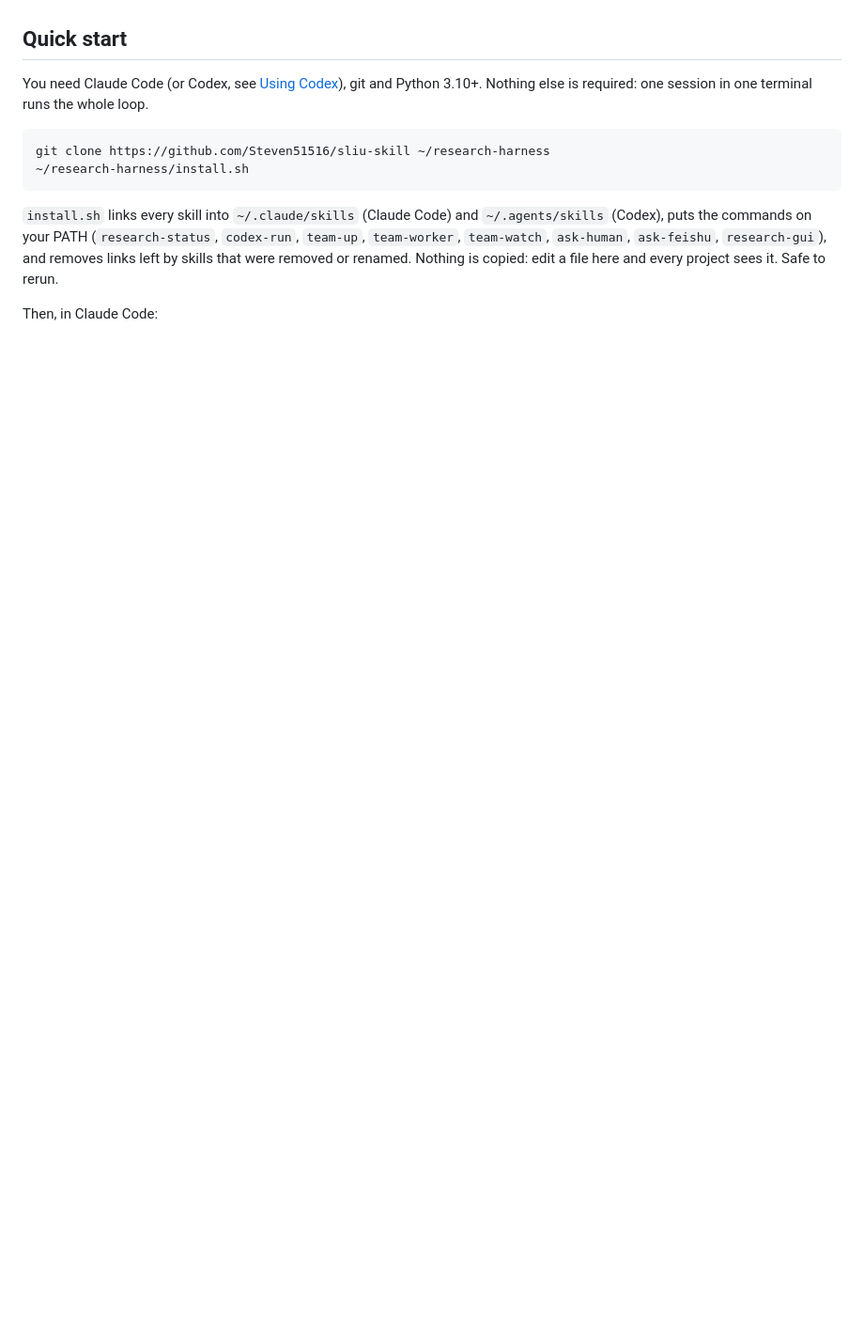
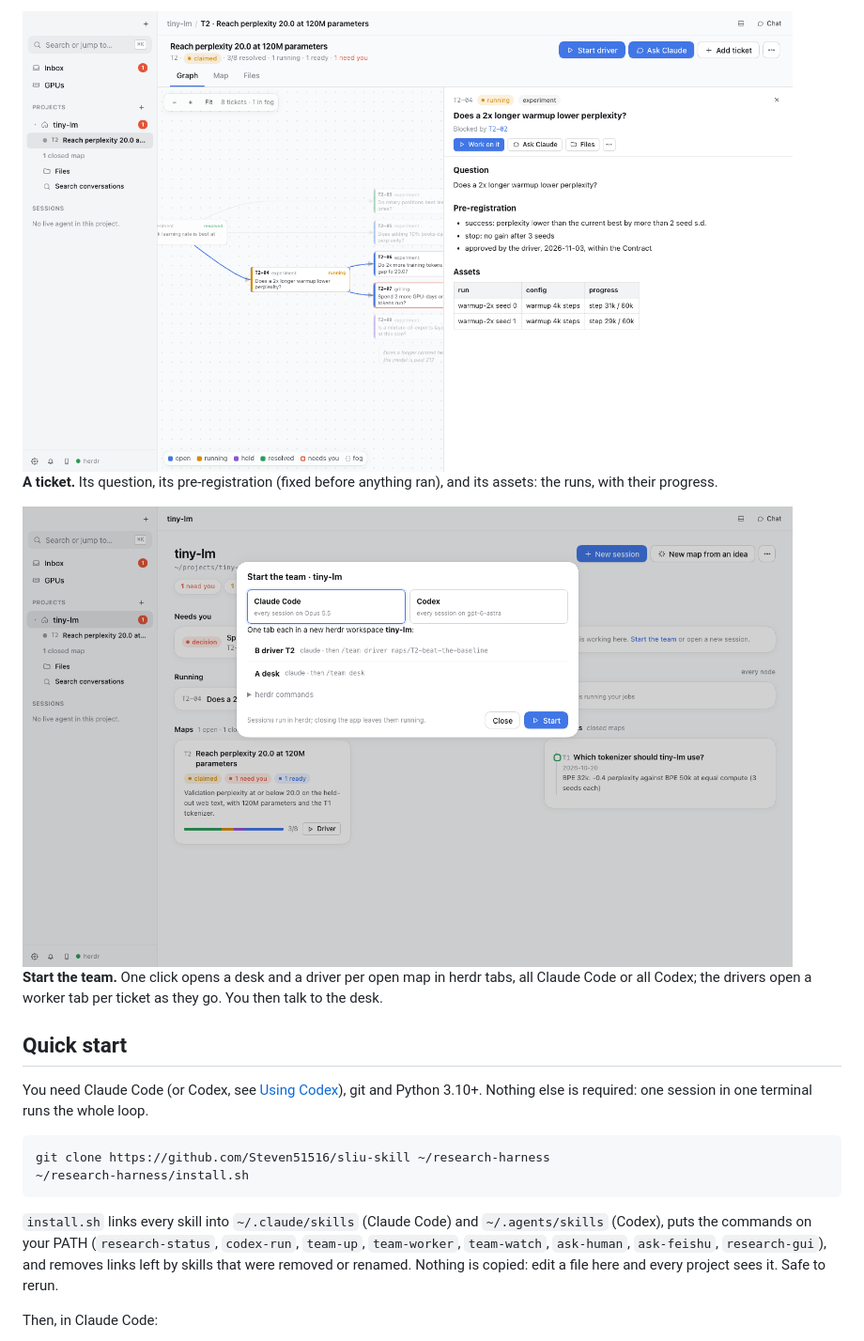
Before and after one commit to Steven51516/sliu-skill, a Markdown page: README.md, the part around one of its changes. Shown at 94% size. Drawn GitHub-style; pictures changed too: docs/images/start-team.png (added), docs/images/ticket.png (added); blank space fills up the shorter version.

Commit message:
README: screenshots of the Research Desk app on a made-up demo project, with what each screen shows
Co-Authored-By: Claude Opus 5.5 <noreply@anthropic.com>

```diff
--- a/README.md
+++ b/README.md
@@ -18,3 +34,11 @@ wording follows his as closely as possible, and every difference in logic is lis
+<img src="docs/images/ticket.png" alt="A ticket" width="820">
+
+**A ticket.** Its question, its pre-registration (fixed before anything ran), and its assets: the runs, with their progress.
+
+<img src="docs/images/start-team.png" alt="Start the team" width="820">
+
+**Start the team.** One click opens a desk and a driver per open map in herdr tabs, all Claude Code or all Codex; the
+drivers open a worker tab per ticket as they go. You then talk to the desk.
 
 ## Quick start
 
```
Also changed, not shown: other parts of README.md (+17 -1 lines), docs/images/map.png (added), docs/images/overview.png (added).
